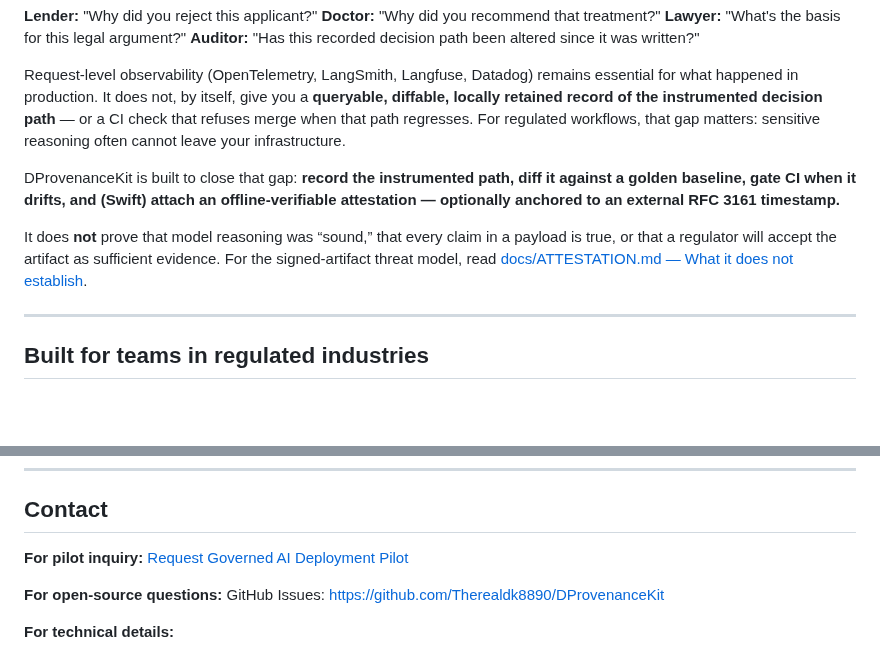
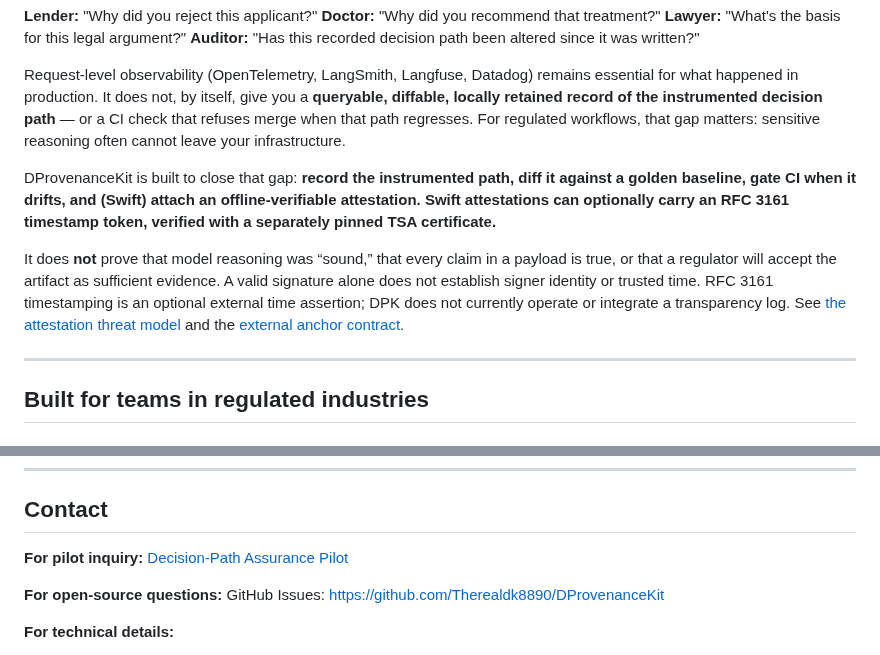
Before and after one commit to Therealdk8890/DProvenanceKit, a Markdown page: README.md, 2 parts joined by grey strips. Drawn GitHub-style; blank space fills up the shorter version.

```diff
--- a/README.md
+++ b/README.md
@@ -19,9 +19,9 @@ Your AI makes a decision that impacts a customer. The decision is challenged.
 
 Request-level observability (OpenTelemetry, LangSmith, Langfuse, Datadog) remains essential for what happened in production. It does not, by itself, give you a **queryable, diffable, locally retained record of the instrumented decision path** — or a CI check that refuses merge when that path regresses. For regulated workflows, that gap matters: sensitive reasoning often cannot leave your infrastructure.
 
-DProvenanceKit is built to close that gap: **record the instrumented path, diff it against a golden baseline, gate CI when it drifts, and (Swift) attach an offline-verifiable attestation — optionally anchored to an external RFC 3161 timestamp.**
+DProvenanceKit is built to close that gap: **record the instrumented path, diff it against a golden baseline, gate CI when it drifts, and (Swift) attach an offline-verifiable attestation. Swift attestations can optionally carry an RFC 3161 timestamp token, verified with a separately pinned TSA certificate.**
 
-It does **not** prove that model reasoning was “sound,” that every claim in a payload is true, or that a regulator will accept the artifact as sufficient evidence. For the signed-artifact threat model, read [docs/ATTESTATION.md — What it does not establish](docs/ATTESTATION.md#what-it-does-not-establish).
+It does **not** prove that model reasoning was “sound,” that every claim in a payload is true, or that a regulator will accept the artifact as sufficient evidence. A valid signature alone does not establish signer identity or trusted time. RFC 3161 timestamping is an optional external time assertion; DPK does not currently operate or integrate a transparency log. See [the attestation threat model](docs/ATTESTATION.md#what-it-does-not-establish) and the [external anchor contract](docs/EXTERNAL_ANCHOR_CONTRACT.md).
 
 ---
 
@@ -302,7 +256,7 @@ Apache 2.0. Free for commercial use.
 ## Contact
 
 **For pilot inquiry:**
-[Request Governed AI Deployment Pilot](mailto:danielpaulkissel@gmail.com?subject=Governed%20AI%20Deployment%20Pilot)
+[Decision-Path Assurance Pilot](https://dprovenance.dev/pilot/)
 
 **For open-source questions:**
 GitHub Issues: https://github.com/Therealdk8890/DProvenanceKit
```
Also changed, not shown: other parts of README.md (+5 -51 lines).
